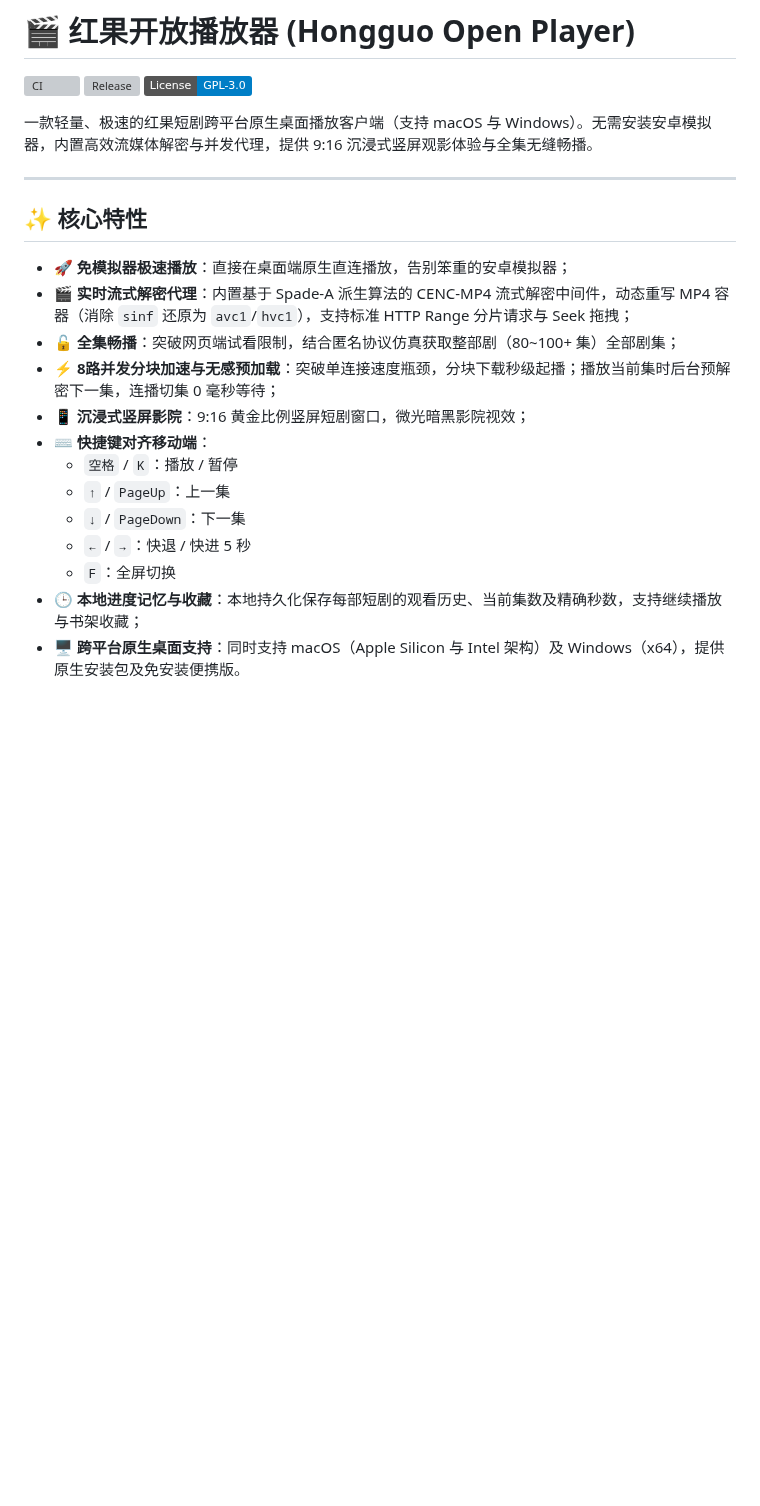
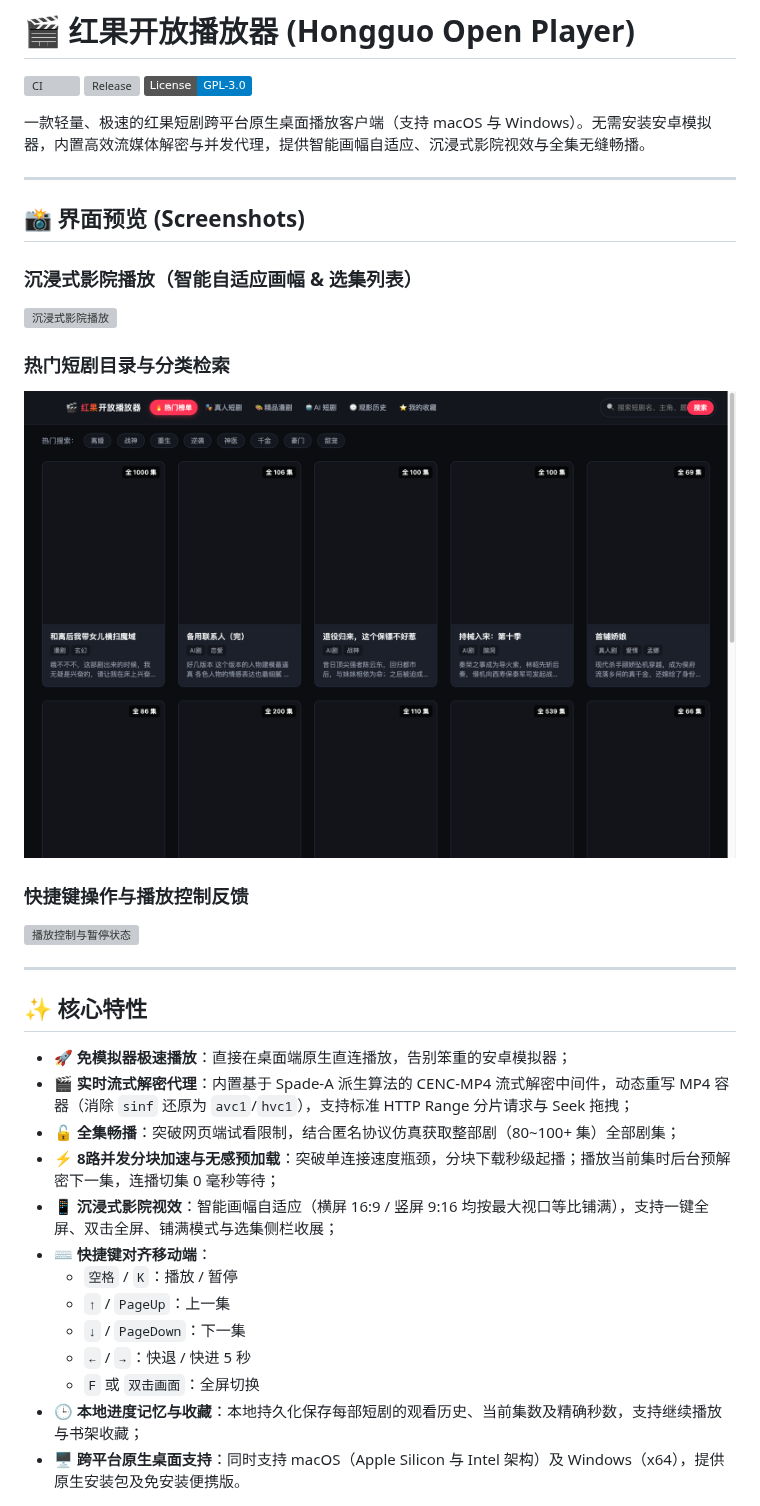
Before and after one commit to aar0u/hongguo-open-player, a Markdown page: README.md, the part around the change. GitHub-like rendering; pictures changed too: docs/screenshots/catalog-overview.png (added); badges without logos; blank space fills up the shorter version; grey boxes are pictures that could not be loaded.

Commit message:
docs(readme): add application screenshots and update responsive theater features

```diff
--- a/README.md
+++ b/README.md
@@ -4,7 +4,20 @@
 [![Release](https://github.com/zfdang/hongguo-open-player/actions/workflows/build-release.yml/badge.svg)](https://github.com/zfdang/hongguo-open-player/actions/workflows/build-release.yml)
 [![License: GPL-3.0](https://img.shields.io/badge/License-GPL--3.0-blue.svg)](LICENSE)
 
-一款轻量、极速的红果短剧跨平台原生桌面播放客户端（支持 macOS 与 Windows）。无需安装安卓模拟器，内置高效流媒体解密与并发代理，提供 9:16 沉浸式竖屏观影体验与全集无缝畅播。
+一款轻量、极速的红果短剧跨平台原生桌面播放客户端（支持 macOS 与 Windows）。无需安装安卓模拟器，内置高效流媒体解密与并发代理，提供智能画幅自适应、沉浸式影院视效与全集无缝畅播。
+
+---
+
+## 📸 界面预览 (Screenshots)
+
+### 沉浸式影院播放（智能自适应画幅 & 选集列表）
+![沉浸式影院播放](docs/screenshots/theater-playback.png)
+
+### 热门短剧目录与分类检索
+![热门短剧目录](docs/screenshots/catalog-overview.png)
+
+### 快捷键操作与播放控制反馈
+![播放控制与暂停状态](docs/screenshots/player-controls.png)
 
 ---
 
@@ -14,13 +27,13 @@
 * **🎬 实时流式解密代理**：内置基于 Spade-A 派生算法的 CENC-MP4 流式解密中间件，动态重写 MP4 容器（消除 `sinf` 还原为 `avc1`/`hvc1`），支持标准 HTTP Range 分片请求与 Seek 拖拽；
 * **🔓 全集畅播**：突破网页端试看限制，结合匿名协议仿真获取整部剧（80~100+ 集）全部剧集；
 * **⚡ 8路并发分块加速与无感预加载**：突破单连接速度瓶颈，分块下载秒级起播；播放当前集时后台预解密下一集，连播切集 0 毫秒等待；
-* **📱 沉浸式竖屏影院**：9:16 黄金比例竖屏短剧窗口，微光暗黑影院视效；
+* **📱 沉浸式影院视效**：智能画幅自适应（横屏 16:9 / 竖屏 9:16 均按最大视口等比铺满），支持一键全屏、双击全屏、铺满模式与选集侧栏收展；
 * **⌨️ 快捷键对齐移动端**：
   * `空格` / `K`：播放 / 暂停
   * `↑` / `PageUp`：上一集
   * `↓` / `PageDown`：下一集
   * `←` / `→`：快退 / 快进 5 秒
-  * `F`：全屏切换
+  * `F` 或 `双击画面`：全屏切换
 * **🕒 本地进度记忆与收藏**：本地持久化保存每部短剧的观看历史、当前集数及精确秒数，支持继续播放与书架收藏；
 * **🖥️ 跨平台原生桌面支持**：同时支持 macOS（Apple Silicon 与 Intel 架构）及 Windows（x64），提供原生安装包及免安装便携版。
 
```
Also changed, not shown: 2 other files.
